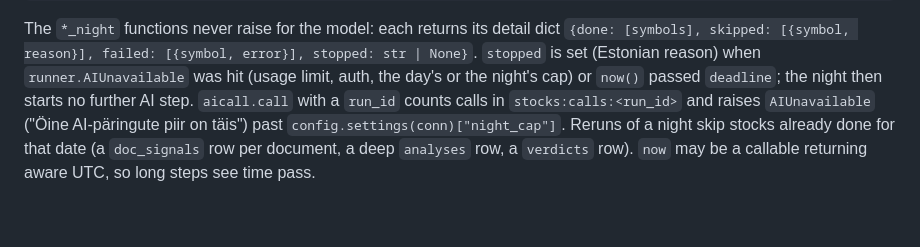
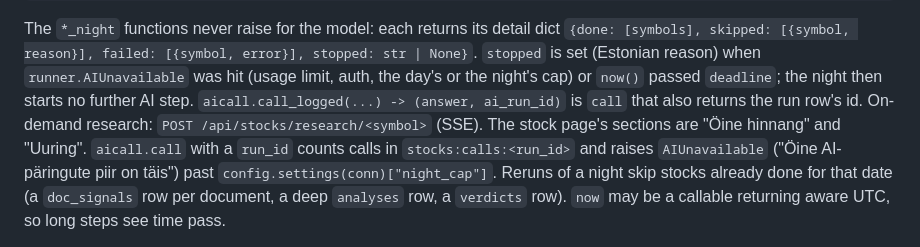
Before and after one commit to Tigetiiger/personaalne-markmik, a Markdown page: docs/CONTRACTS.md, the part around the change. Rendered like a GitHub page; blank space fills up the shorter version.

Commit message:
Contracts: call_logged, the research endpoint, the section names
Co-Authored-By: Claude Opus 5.5 (1M context) <noreply@anthropic.com>

```diff
--- a/docs/CONTRACTS.md
+++ b/docs/CONTRACTS.md
@@ -432,6 +432,9 @@ The `*_night` functions never raise for the model: each returns its detail dict
 `{done: [symbols], skipped: [{symbol, reason}], failed: [{symbol, error}], stopped: str | None}`.
 `stopped` is set (Estonian reason) when `runner.AIUnavailable` was hit (usage limit, auth, the day's
 or the night's cap) or `now()` passed `deadline`; the night then starts no further AI step.
+`aicall.call_logged(...) -> (answer, ai_run_id)` is `call` that also returns the run row's id.
+On-demand research: `POST /api/stocks/research/<symbol>` (SSE). The stock page's sections are "Öine
+hinnang" and "Uuring".
 `aicall.call` with a `run_id` counts calls in `stocks:calls:<run_id>` and raises `AIUnavailable`
 ("Öine AI-päringute piir on täis") past `config.settings(conn)["night_cap"]`. Reruns of a night skip
 stocks already done for that date (a `doc_signals` row per document, a deep `analyses` row, a
```
Also changed, not shown: docs/AKTSIAD-PLAN.md (+1 -1 lines).
